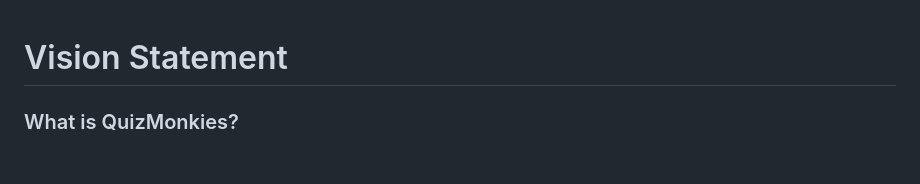
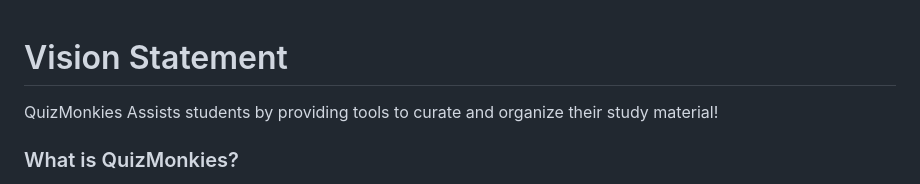
Before and after one commit to rajrathod-1/Quiz-Application, a Markdown page: VisionStatement.md, the part around the change. GitHub-like rendering; blank space fills up the shorter version.

```diff
--- a/VisionStatement.md
+++ b/VisionStatement.md
@@ -1,4 +1,6 @@
 # Vision Statement
+
+QuizMonkies Assists students by providing tools to curate and organize their study material!
 
 ### What is QuizMonkies?
 
```
